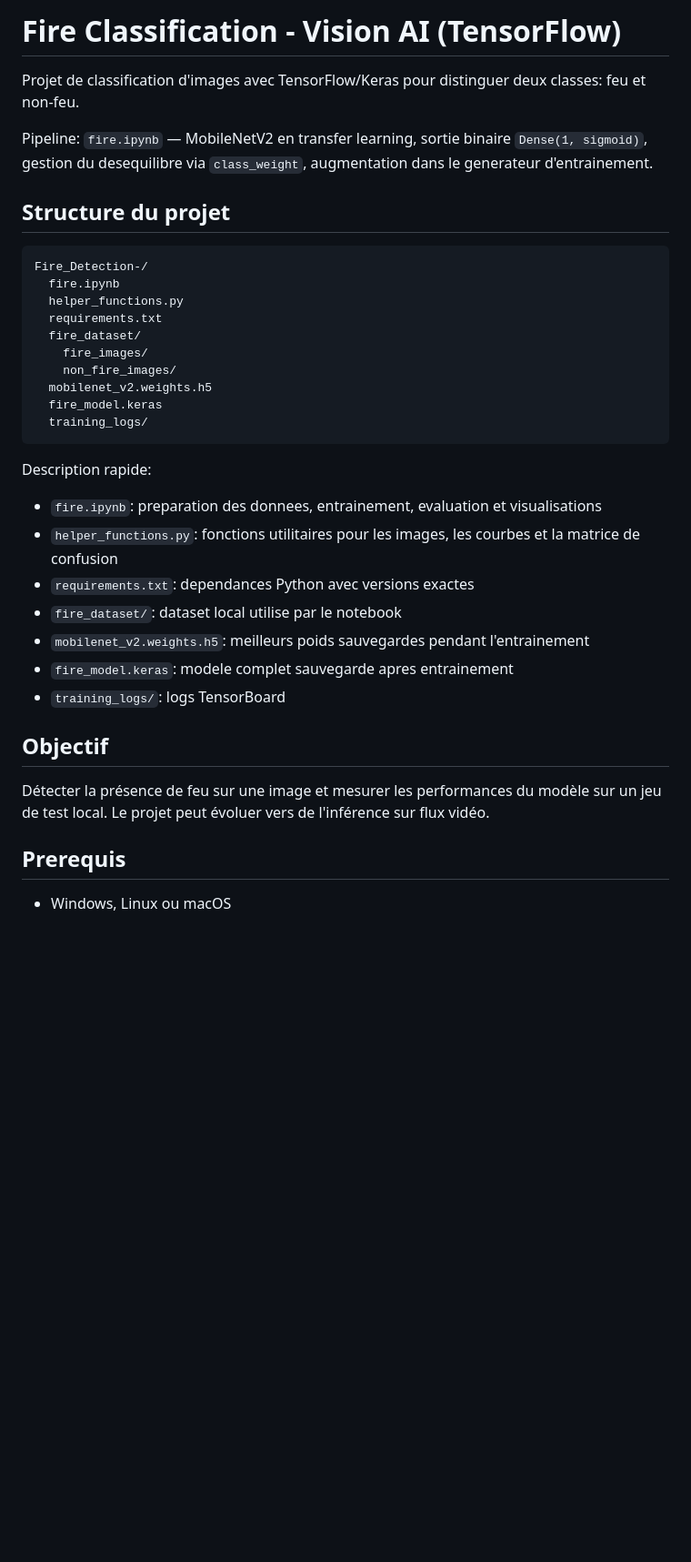
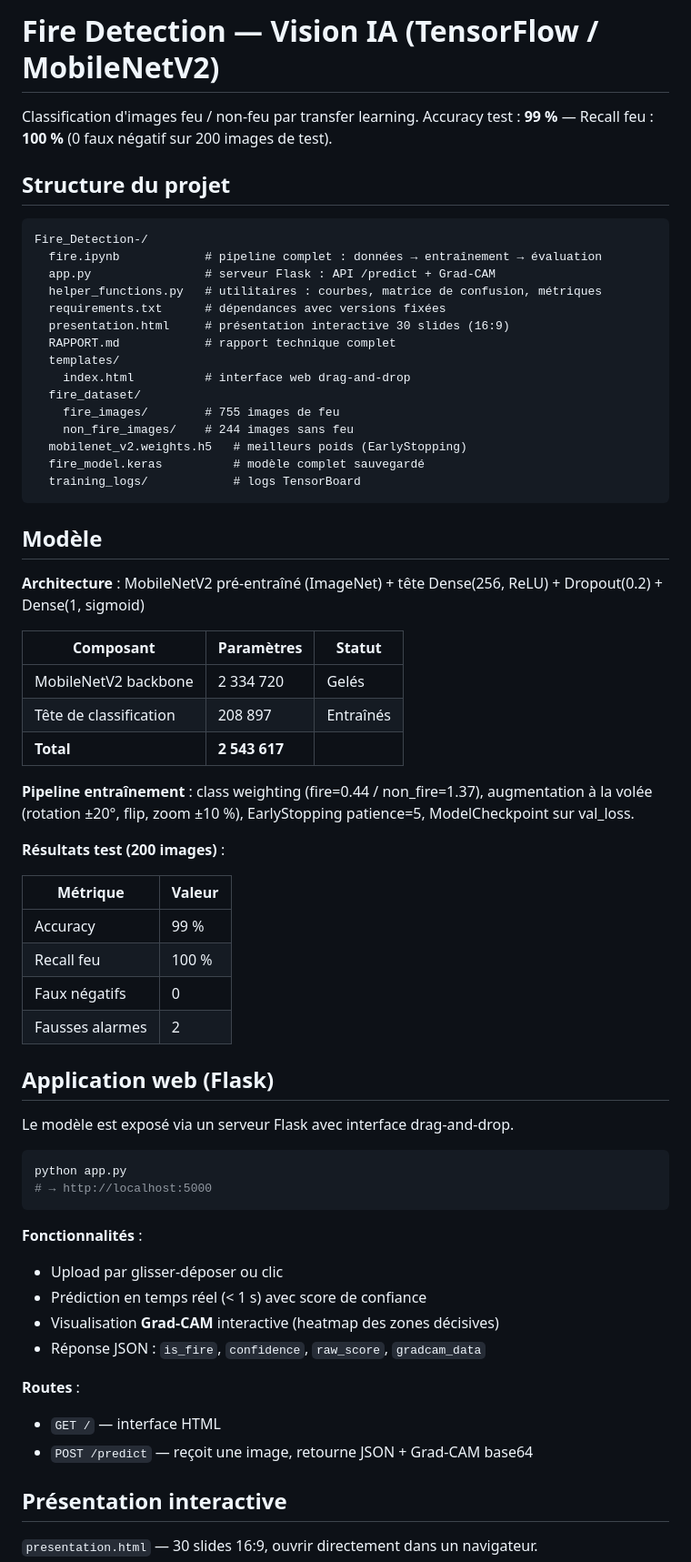
Before and after one commit to Nerilus/Fire_Detection-, a Markdown page: README.md, the part around one of its changes. Shown at 91% size. GitHub-like rendering; blank space fills up the shorter version.

````diff
--- a/README.md
+++ b/README.md
@@ -1,37 +1,69 @@
-# Fire Classification - Vision AI (TensorFlow)
+# Fire Detection — Vision IA (TensorFlow / MobileNetV2)
 
-Projet de classification d'images avec TensorFlow/Keras pour distinguer deux classes: feu et non-feu.
-
-Pipeline: `fire.ipynb` — MobileNetV2 en transfer learning, sortie binaire `Dense(1, sigmoid)`, gestion du desequilibre via `class_weight`, augmentation dans le generateur d'entrainement.
+Classification d'images feu / non-feu par transfer learning.
+Accuracy test : **99 %** — Recall feu : **100 %** (0 faux négatif sur 200 images de test).
 
 ## Structure du projet
 
 ```text
 Fire_Detection-/
-  fire.ipynb
-  helper_functions.py
-  requirements.txt
+  fire.ipynb            # pipeline complet : données → entraînement → évaluation
+  app.py                # serveur Flask : API /predict + Grad-CAM
+  helper_functions.py   # utilitaires : courbes, matrice de confusion, métriques
+  requirements.txt      # dépendances avec versions fixées
+  presentation.html     # présentation interactive 30 slides (16:9)
+  RAPPORT.md            # rapport technique complet
+  templates/
+    index.html          # interface web drag-and-drop
   fire_dataset/
-    fire_images/
-    non_fire_images/
-  mobilenet_v2.weights.h5
-  fire_model.keras
-  training_logs/
+    fire_images/        # 755 images de feu
+    non_fire_images/    # 244 images sans feu
+  mobilenet_v2.weights.h5   # meilleurs poids (EarlyStopping)
+  fire_model.keras          # modèle complet sauvegardé
+  training_logs/            # logs TensorBoard
 ```
 
-Description rapide:
-- `fire.ipynb`: preparation des donnees, entrainement, evaluation et visualisations
-- `helper_functions.py`: fonctions utilitaires pour les images, les courbes et la matrice de confusion
-- `requirements.txt`: dependances Python avec versions exactes
-- `fire_dataset/`: dataset local utilise par le notebook
-- `mobilenet_v2.weights.h5`: meilleurs poids sauvegardes pendant l'entrainement
-- `fire_model.keras`: modele complet sauvegarde apres entrainement
-- `training_logs/`: logs TensorBoard
+## Modèle
 
-## Objectif
+**Architecture** : MobileNetV2 pré-entraîné (ImageNet) + tête Dense(256, ReLU) + Dropout(0.2) + Dense(1, sigmoid)
 
-Détecter la présence de feu sur une image et mesurer les performances du modèle sur un jeu de test local. Le projet peut évoluer vers de l'inférence sur flux vidéo.
+| Composant | Paramètres | Statut |
+|-----------|-----------|--------|
+| MobileNetV2 backbone | 2 334 720 | Gelés |
+| Tête de classification | 208 897 | Entraînés |
+| **Total** | **2 543 617** | |
 
-## Prerequis
+**Pipeline entraînement** : class weighting (fire=0.44 / non\_fire=1.37), augmentation à la volée (rotation ±20°, flip, zoom ±10 %), EarlyStopping patience=5, ModelCheckpoint sur val\_loss.
 
-- Windows, Linux ou macOS
+**Résultats test (200 images)** :
+
+| Métrique | Valeur |
+|----------|--------|
+| Accuracy | 99 % |
+| Recall feu | 100 % |
+| Faux négatifs | 0 |
+| Fausses alarmes | 2 |
+
+## Application web (Flask)
+
+Le modèle est exposé via un serveur Flask avec interface drag-and-drop.
+
+```bash
+python app.py
+# → http://localhost:5000
+```
+
+**Fonctionnalités** :
+- Upload par glisser-déposer ou clic
+- Prédiction en temps réel (< 1 s) avec score de confiance
+- Visualisation **Grad-CAM** interactive (heatmap des zones décisives)
+- Réponse JSON : `is_fire`, `confidence`, `raw_score`, `gradcam_data`
+
+**Routes** :
+- `GET /` — interface HTML
+- `POST /predict` — reçoit une image, retourne JSON + Grad-CAM base64
+
+## Présentation interactive
+
+`presentation.html` — 30 slides 16:9, ouvrir directement dans un navigateur.
+
````
Also changed, not shown: other parts of README.md (+27 -50 lines).
